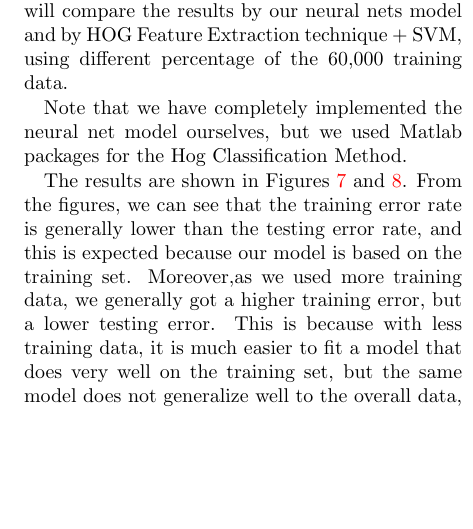
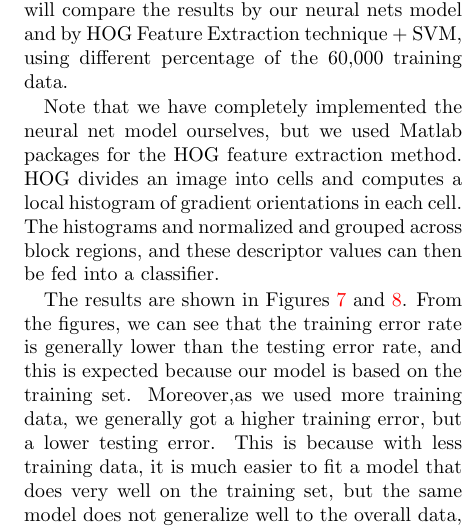
Before and after one commit to uakfdotb/cnn, a LaTeX paper (report/report.tex): part of one column of page 7 of 8, cut so that both start at the same text, the shorter picture padded with empty space. Compiled offline with pdfLaTeX.

Commit message:
Add brief HOG description.

```diff
--- a/report/report.tex
+++ b/report/report.tex
@@ -217,7 +217,7 @@ Gradient descent only completed five iterations in the ten hours allocated for t
 
 Before deep learning technique is widely used in image recognition, various other methods were used to extract the features from the image and models were trained on these features. Examples include HOG (Histogram of Oriented Gradients)  Feature Extraction and SIFT (Scale Invariant Feature Transform) Feature Extraction. In this section, we will compare the results by our neural nets model and by HOG Feature Extraction technique + SVM, using different percentage of the 60,000 training data.
 
-Note that we have completely implemented the neural net model ourselves, but we used Matlab packages for the Hog Classification Method.
+Note that we have completely implemented the neural net model ourselves, but we used Matlab packages for the HOG feature extraction method. HOG divides an image into cells and computes a local histogram of gradient orientations in each cell. The histograms and normalized and grouped across block regions, and these descriptor values can then be fed into a classifier.
 
 The results are shown in Figures \ref{fig:hog} and \ref{fig:neural_net_percentage_data}. From the figures, we can see that the training error rate is generally lower than the testing error rate, and this is expected because our model is based on the training set. Moreover,as we used more training data, we generally got a higher training error, but a lower testing error. This is because with less training data, it is much easier to fit a model that does very well on the training set, but the same model does not generalize well to the overall data, and thus performs badly on the testing set. As the training set data increases, although we get a higher training error as it becomes increasingly harder to fit a perfect model on the training set, the testing error generally decreases. This agrees with our intuition.
 
```
Also changed, not shown: report/report.pdf.
